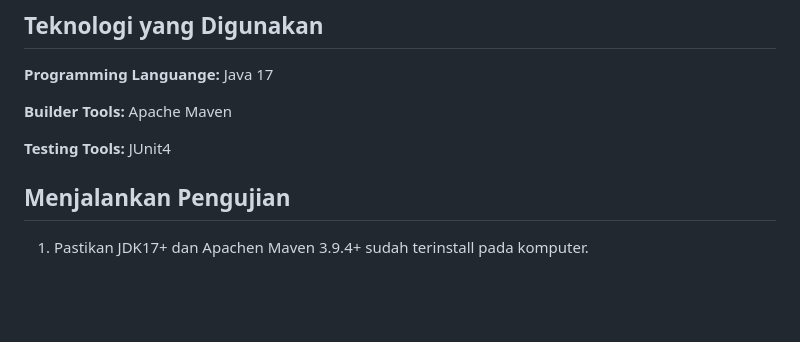
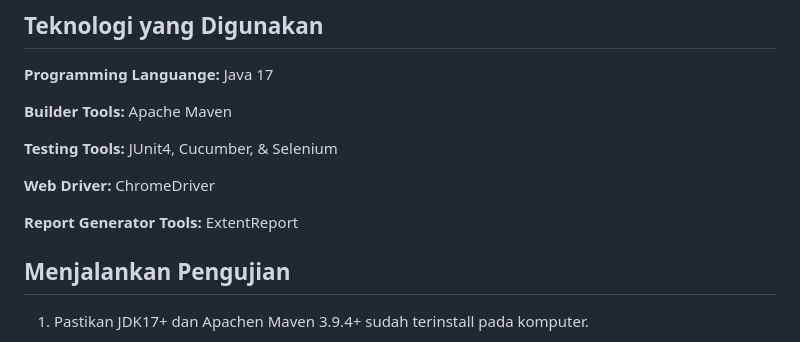
Before and after one commit to moaibad/web-testing, a Markdown page: README.md, the part around the change. GitHub-like rendering; blank space fills up the shorter version.

Commit message:
update tech

```diff
--- a/README.md
+++ b/README.md
@@ -9,7 +9,11 @@ Repository ini bertujuan untuk melakukan pengujian terhadap website Swag Labs ht
 
 **Builder Tools:** Apache Maven
 
-**Testing Tools:** JUnit4
+**Testing Tools:** JUnit4, Cucumber, & Selenium
+
+**Web Driver:** ChromeDriver
+
+**Report Generator Tools:** ExtentReport
 
 [//]: # (**Test Report Generator:** ExtentReports)
 ## Menjalankan Pengujian
```
